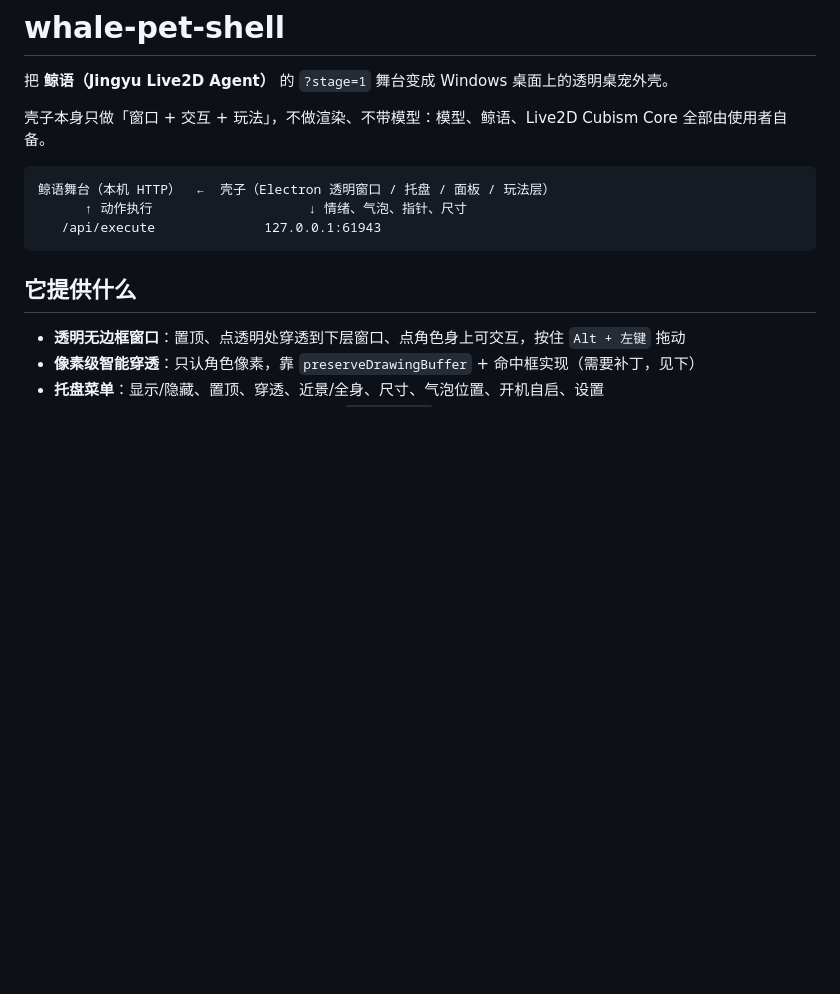
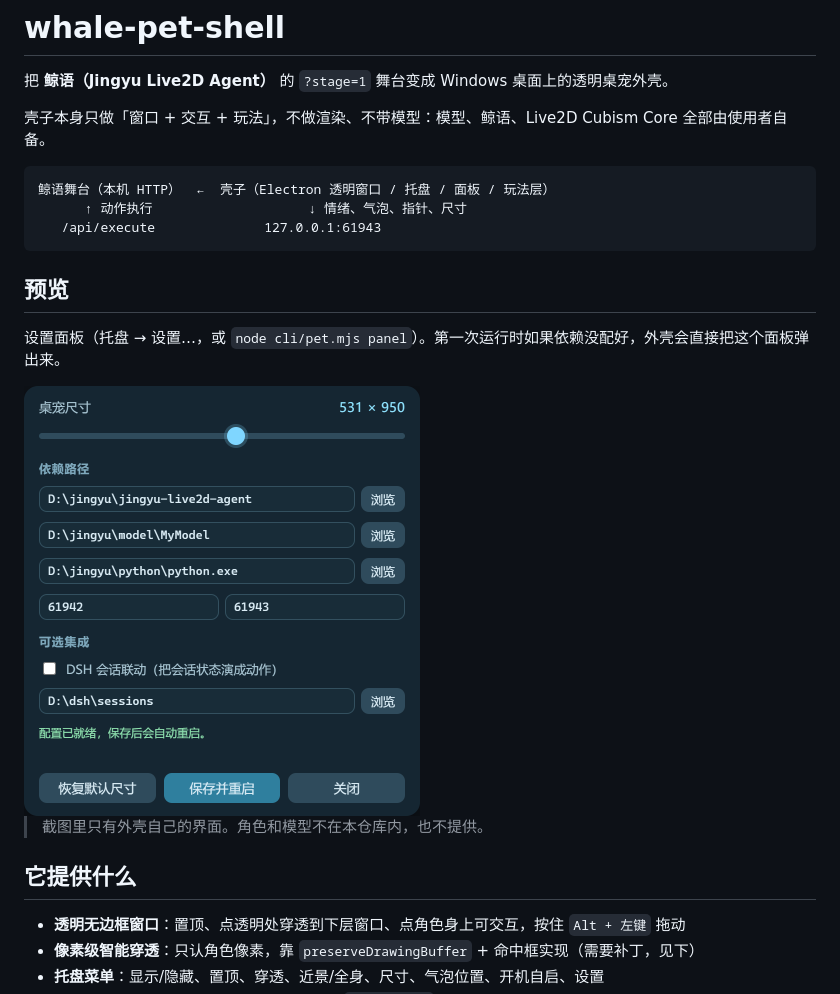
Before and after one commit to HoppoChan0721/dsh-desktop-petbox, a Markdown page: README.md, the part around the change. Drawn GitHub-style; pictures changed too: docs/preview-settings.png (added); blank space fills up the shorter version.

Commit message:
设置面板：高度 588→430 贴合内容；修启动时必开面板；README 加设置面板预览图

````diff
--- a/README.md
+++ b/README.md
@@ -9,6 +9,14 @@
       ↑ 动作执行                    ↓ 情绪、气泡、指针、尺寸
    /api/execute              127.0.0.1:61943
 ```
+
+## 预览
+
+设置面板（托盘 → 设置…，或 `node cli/pet.mjs panel`）。第一次运行时如果依赖没配好，外壳会直接把这个面板弹出来。
+
+<img src="docs/preview-settings.png" width="396" alt="设置面板：尺寸滑杆、鲸语/模型/Python 路径、端口、可选集成">
+
+> 截图里只有外壳自己的界面。角色和模型不在本仓库内，也不提供。
 
 ## 它提供什么
 
````
Also changed, not shown: 1 other file.
